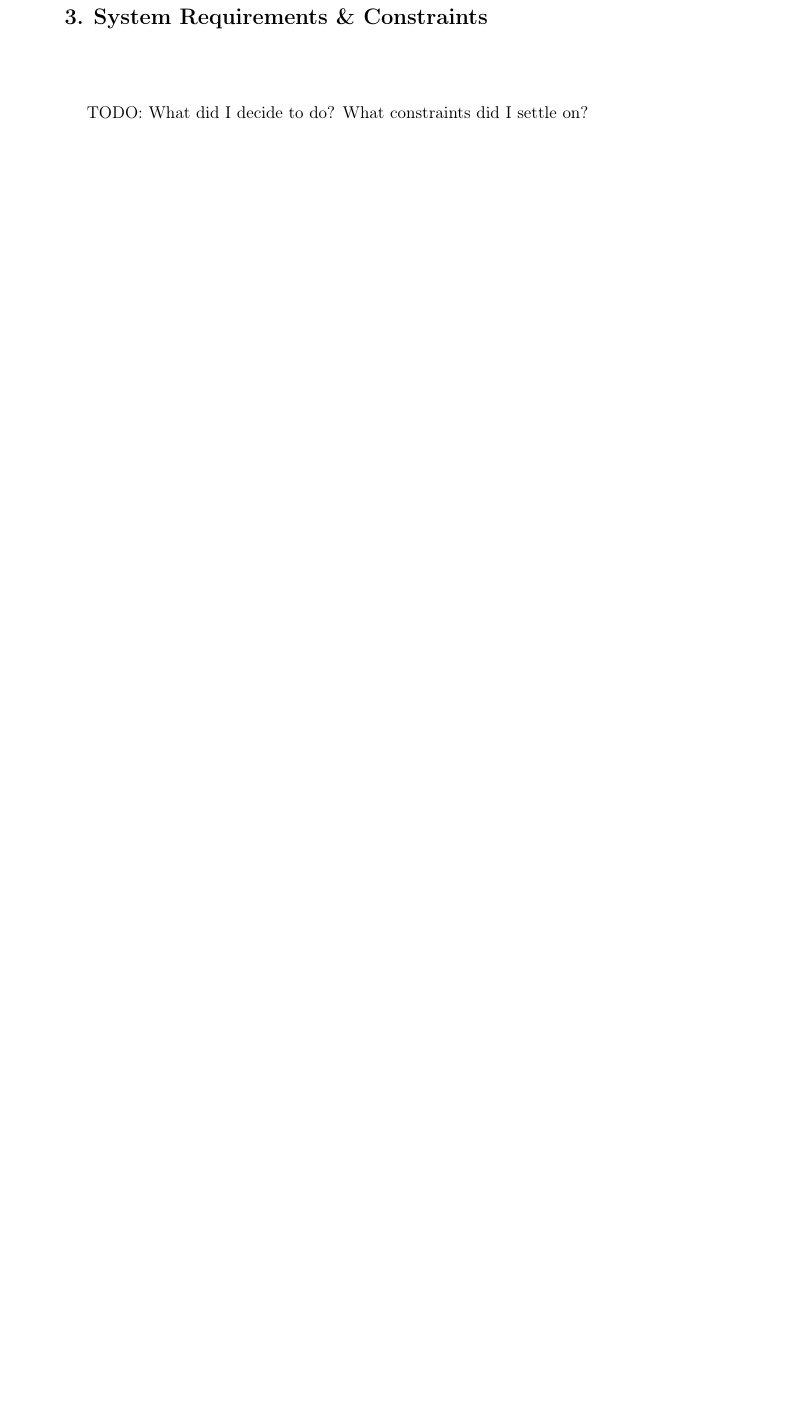
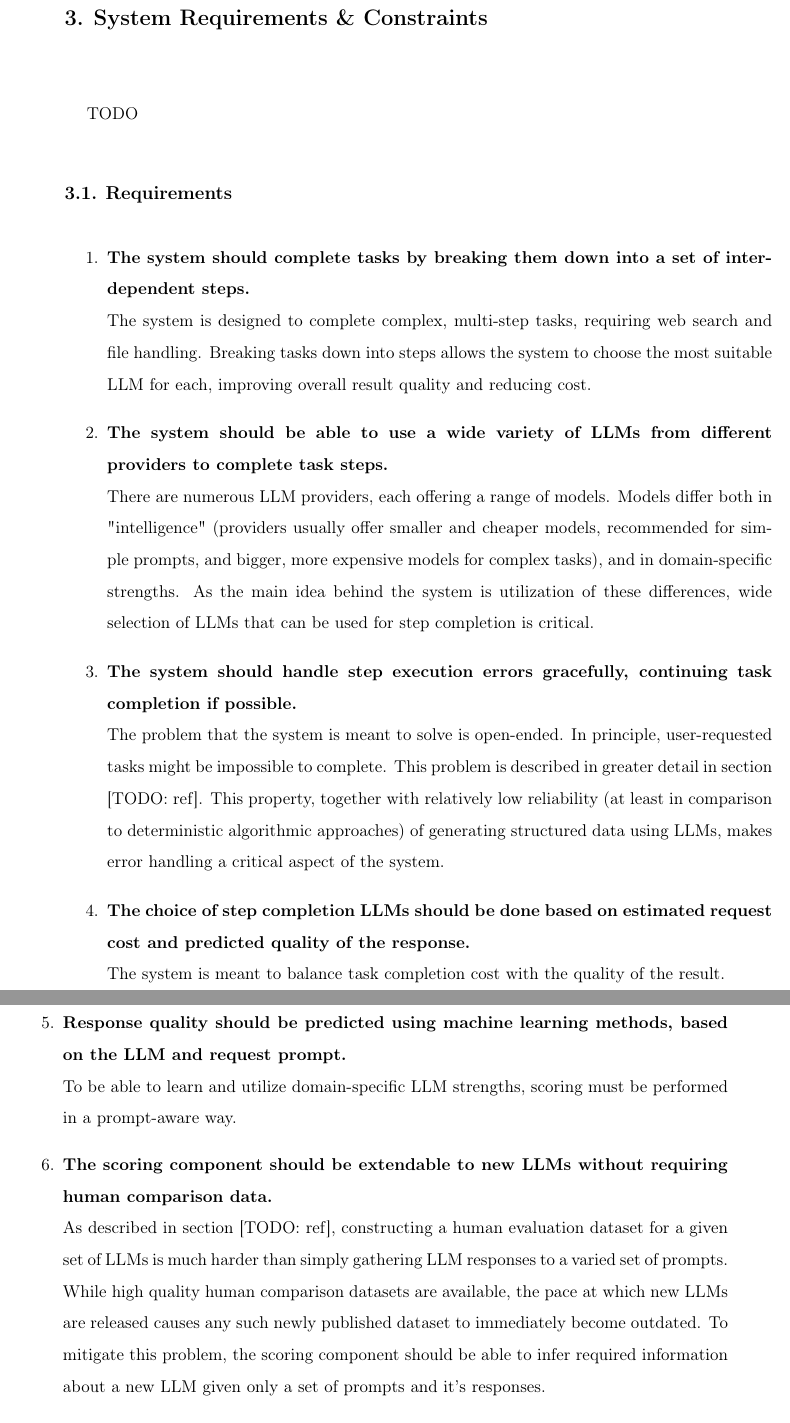
Before and after one commit to Meeso1/llimit-thesis, a LaTeX thesis (thesis/thesis.tex): part of page 11 of 56 before the commit and two parts of pages 11 and 12 of 59 after it, the two joined at a grey line, cut so that both start at the same text, the shorter picture padded with empty space. Compiled offline with pdfLaTeX.

Commit message:
Requirements and constraints

```diff
--- a/thesis/thesis.tex
+++ b/thesis/thesis.tex
@@ -274,4 +274,21 @@ TODO: More references
 
 \chapter{System Requirements \& Constraints}
 
-TODO: What did I decide to do? What constraints did I settle on?
+TODO
+
+\section{Requirements}
+
+\begin{enumerate}
+    \item \textbf{The system should complete tasks by breaking them down into a set of interdependent steps.} \\
+    The system is designed to complete complex, multi-step tasks, requiring web search and file handling. Breaking tasks down into steps allows the system to choose the most suitable LLM for each, improving overall result quality and reducing cost.
+    \item \textbf{The system should be able to use a wide variety of LLMs from different providers to complete task steps.} \\
+    There are numerous LLM providers, each offering a range of models. Models differ both in "intelligence" (providers usually offer smaller and cheaper models, recommended for simple prompts, and bigger, more expensive models for complex tasks), and in domain-specific strengths. As the main idea behind the system is utilization of these differences, wide selection of LLMs that can be used for step completion is critical.
+    \item \textbf{The system should handle step execution errors gracefully, continuing task completion if possible.} \\
+    The problem that the system is meant to solve is open-ended. In principle, user-requested tasks might be impossible to complete. This problem is described in greater detail in section [TODO: ref]. This property, together with relatively low reliability (at least in comparison to deterministic algorithmic approaches) of generating structured data using LLMs, makes error handling a critical aspect of the system.
+    \item \textbf{The choice of step completion LLMs should be done based on estimated request cost and predicted quality of the response.} \\
+    The system is meant to balance task completion cost with the quality of the result.
+    \item \textbf{Response quality should be predicted using machine learning methods, based on the LLM and request prompt.} \\
+    To be able to learn and utilize domain-specific LLM strengths, scoring must be performed in a prompt-aware way.
+    \item \textbf{The scoring component should be extendable to new LLMs without requiring human comparison data.} \\
+    As described in section [TODO: ref], constructing a human evaluation dataset for a given set of LLMs is much harder than simply gathering LLM responses to a varied set of prompts. While high quality human comparison datasets are available, the pace at which new LLMs are released causes any such newly published dataset to immediately become outdated. To mitigate this problem, the scoring component should be able to infer required information about a new LLM given only a set of prompts and it's responses.
+    \item \textbf{The scoring component should be able to assign a score to an unseen LLM.} \\
@@ -277,0 +305 @@ TODO: What did I decide to do? What constraints did I settle on?
+    \item \textbf{When selecting an LLM to complete a step, the system will only consider estimated completion cost and predicted response quality.} \\
```
Also changed, not shown: llimit.pdf, thesis/thesis.tex (18 more changed lines).
